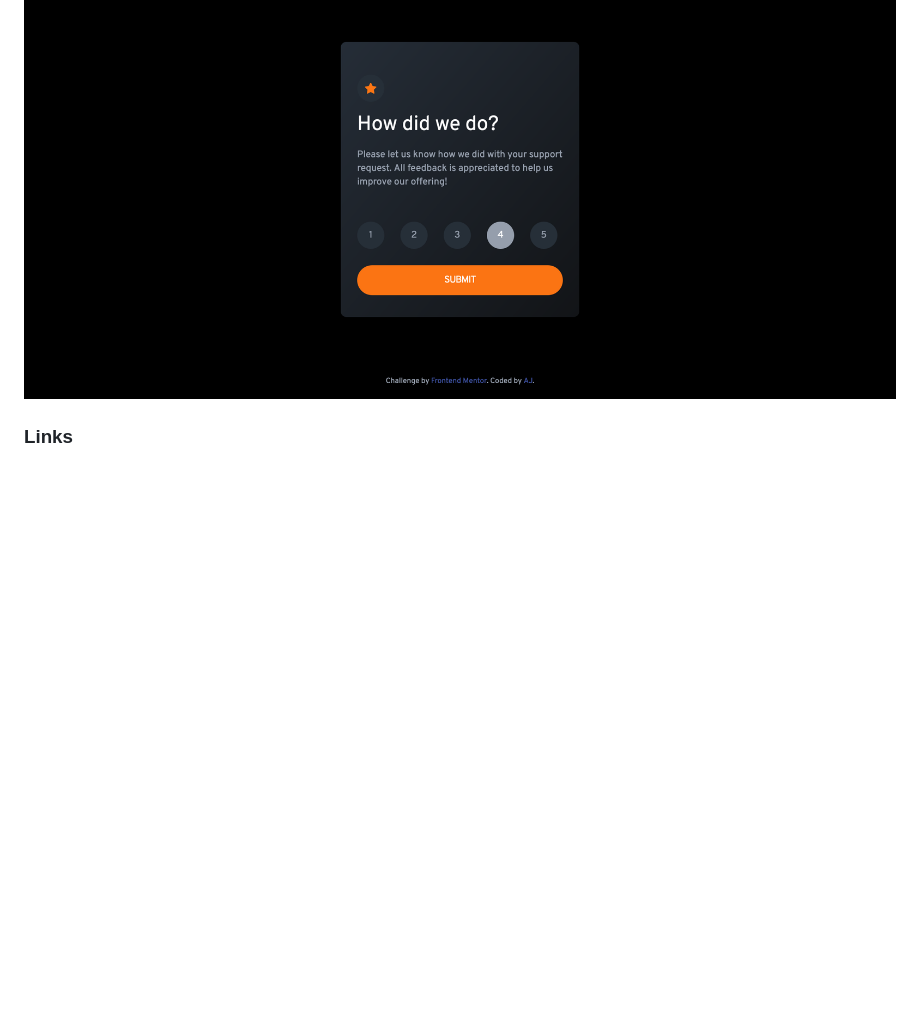
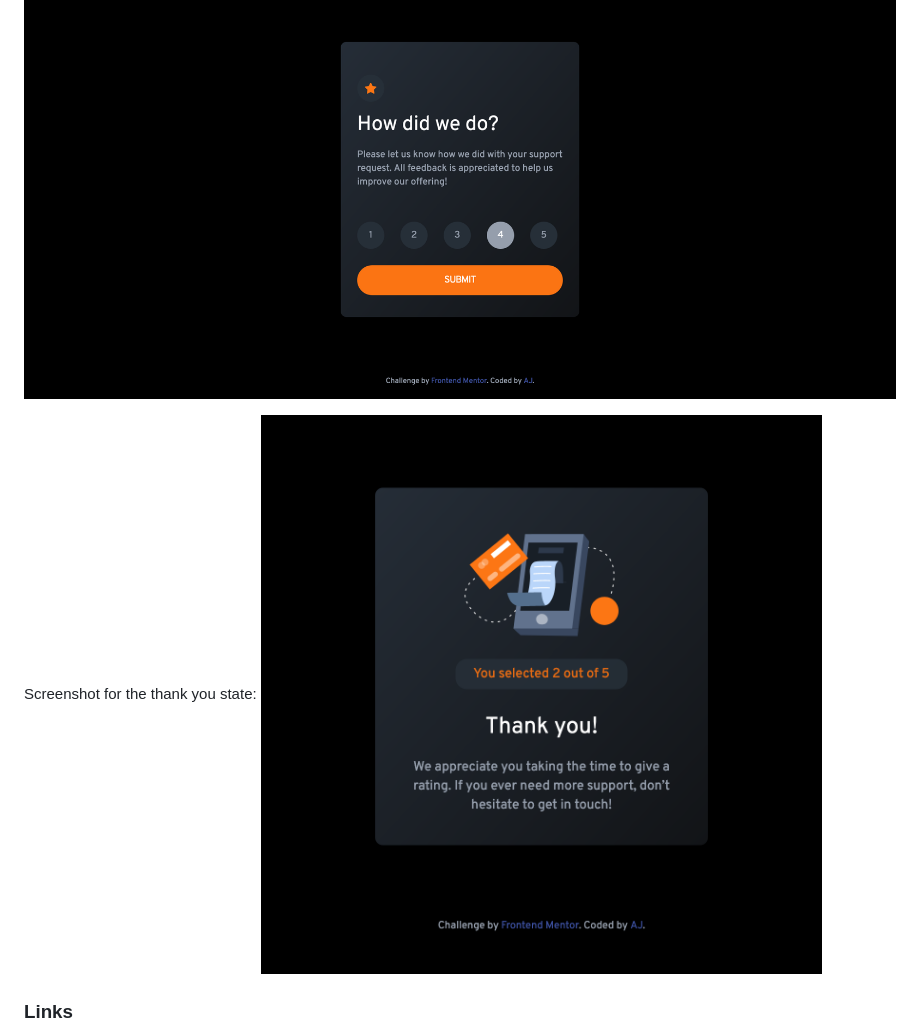
Before and after one commit to gtalin/front-end-mentor, a Markdown page: interactive-rating-component/README.md, the part around the change. Drawn GitHub-style; pictures changed too: interactive-rating-component/screenshot-mobile-thankyoucard.png (added); blank space fills up the shorter version.

Commit message:
Add thank you card and js to make the component interactive

```diff
--- a/interactive-rating-component/README.md
+++ b/interactive-rating-component/README.md
@@ -38,6 +38,9 @@ The screenshot for the mobile view (with some active states highlighted):
 The screenshot for the desktop view (with some elements in active state):
 
 ![](./screenshot_desktop.png)
+
+Screenshot for the thank you state:
+![](./screenshot-mobile-thankyoucard.png)
 
 ### Links
 
```
Also changed, not shown: 7 other files.
